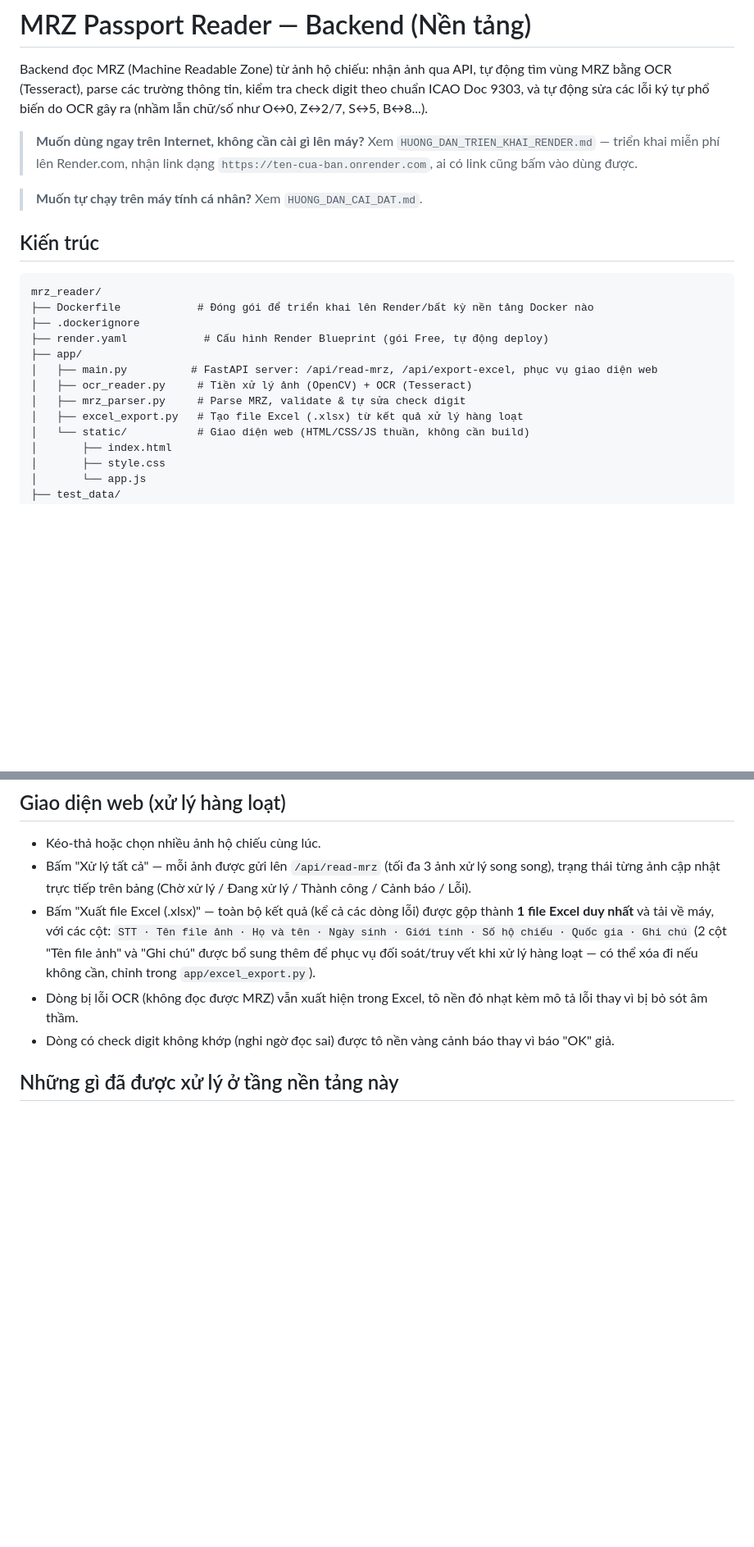
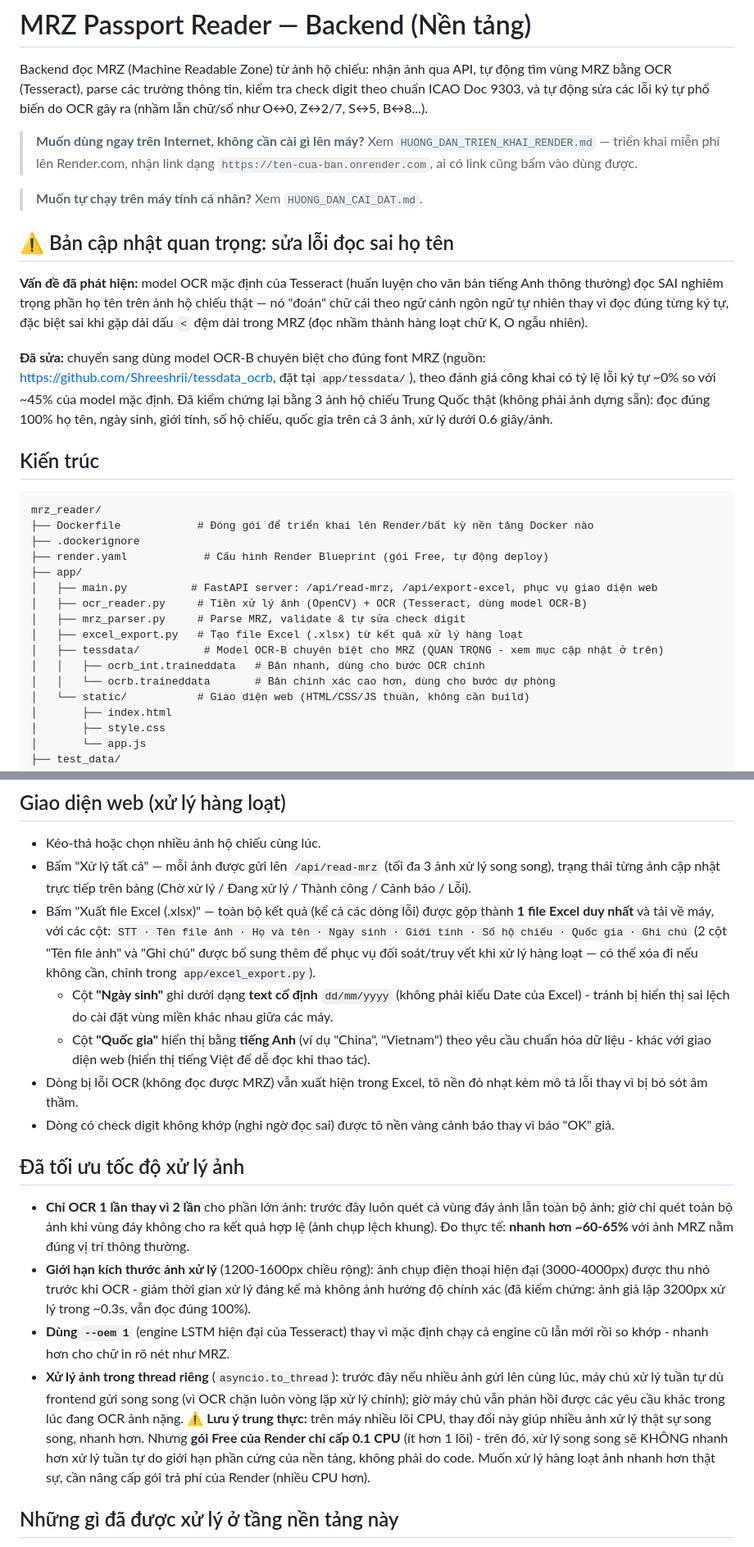
Before and after one commit to 404-vi/mrz-batch-reader, a Markdown page: README.md, 2 parts joined by grey strips. Shown at 82% size. Drawn GitHub-style; blank space fills up the shorter version.

```diff
--- a/README.md
+++ b/README.md
@@ -11,6 +11,20 @@ theo chuẩn ICAO Doc 9303, và tự động sửa các lỗi ký tự phổ bi
 
 > **Muốn tự chạy trên máy tính cá nhân?** Xem `HUONG_DAN_CAI_DAT.md`.
 
+## ⚠️ Bản cập nhật quan trọng: sửa lỗi đọc sai họ tên
+
+**Vấn đề đã phát hiện:** model OCR mặc định của Tesseract (huấn luyện cho văn bản
+tiếng Anh thông thường) đọc SAI nghiêm trọng phần họ tên trên ảnh hộ chiếu thật —
+nó "đoán" chữ cái theo ngữ cảnh ngôn ngữ tự nhiên thay vì đọc đúng từng ký tự,
+đặc biệt sai khi gặp dải dấu `<` đệm dài trong MRZ (đọc nhầm thành hàng loạt chữ
+K, O ngẫu nhiên).
+
+**Đã sửa:** chuyển sang dùng model OCR-B chuyên biệt cho đúng font MRZ (nguồn:
+https://github.com/Shreeshrii/tessdata_ocrb, đặt tại `app/tessdata/`), theo đánh
+giá công khai có tỷ lệ lỗi ký tự ~0% so với ~45% của model mặc định. Đã kiểm chứng
+lại bằng 3 ảnh hộ chiếu Trung Quốc thật (không phải ảnh dựng sẵn): đọc đúng 100%
+họ tên, ngày sinh, giới tính, số hộ chiếu, quốc gia trên cả 3 ảnh, xử lý dưới 0.6
+giây/ảnh.
 
 ## Kiến trúc
 
@@ -21,9 +35,12 @@ mrz_reader/
 ├── render.yaml            # Cấu hình Render Blueprint (gói Free, tự động deploy)
 ├── app/
 │   ├── main.py          # FastAPI server: /api/read-mrz, /api/export-excel, phục vụ giao diện web
-│   ├── ocr_reader.py     # Tiền xử lý ảnh (OpenCV) + OCR (Tesseract)
+│   ├── ocr_reader.py     # Tiền xử lý ảnh (OpenCV) + OCR (Tesseract, dùng model OCR-B)
 │   ├── mrz_parser.py     # Parse MRZ, validate & tự sửa check digit
 │   ├── excel_export.py   # Tạo file Excel (.xlsx) từ kết quả xử lý hàng loạt
+│   ├── tessdata/          # Model OCR-B chuyên biệt cho MRZ (QUAN TRỌNG - xem mục cập nhật ở trên)
+│   │   ├── ocrb_int.traineddata   # Bản nhanh, dùng cho bước OCR chính
+│   │   └── ocrb.traineddata       # Bản chính xác cao hơn, dùng cho bước dự phòng
 │   └── static/           # Giao diện web (HTML/CSS/JS thuần, không cần build)
 │       ├── index.html
 │       ├── style.css
@@ -100,10 +117,36 @@ curl -X POST http://localhost:8000/api/read-mrz \
   `STT · Tên file ảnh · Họ và tên · Ngày sinh · Giới tính · Số hộ chiếu · Quốc gia · Ghi chú`
   (2 cột "Tên file ảnh" và "Ghi chú" được bổ sung thêm để phục vụ đối soát/truy vết khi xử lý
   hàng loạt — có thể xóa đi nếu không cần, chỉnh trong `app/excel_export.py`).
+  - Cột **"Ngày sinh"** ghi dưới dạng **text cố định** `dd/mm/yyyy` (không phải kiểu Date của
+    Excel) - tránh bị hiển thị sai lệch do cài đặt vùng miền khác nhau giữa các máy.
+  - Cột **"Quốc gia"** hiển thị bằng **tiếng Anh** (ví dụ "China", "Vietnam") theo yêu cầu
+    chuẩn hóa dữ liệu - khác với giao diện web (hiển thị tiếng Việt để dễ đọc khi thao tác).
 - Dòng bị lỗi OCR (không đọc được MRZ) vẫn xuất hiện trong Excel, tô nền đỏ nhạt kèm mô tả lỗi
   thay vì bị bỏ sót âm thầm.
 - Dòng có check digit không khớp (nghi ngờ đọc sai) được tô nền vàng cảnh báo thay vì báo "OK"
   giả.
+
+## Đã tối ưu tốc độ xử lý ảnh
+
+- **Chỉ OCR 1 lần thay vì 2 lần** cho phần lớn ảnh: trước đây luôn quét cả vùng đáy
+  ảnh lẫn toàn bộ ảnh; giờ chỉ quét toàn bộ ảnh khi vùng đáy không cho ra kết quả
+  hợp lệ (ảnh chụp lệch khung). Đo thực tế: **nhanh hơn ~60-65%** với ảnh MRZ nằm
+  đúng vị trí thông thường.
+- **Giới hạn kích thước ảnh xử lý** (1200-1600px chiều rộng): ảnh chụp điện thoại
+  hiện đại (3000-4000px) được thu nhỏ trước khi OCR - giảm thời gian xử lý đáng kể
+  mà không ảnh hưởng độ chính xác (đã kiểm chứng: ảnh giả lập 3200px xử lý trong
+  ~0.3s, vẫn đọc đúng 100%).
+- **Dùng `--oem 1`** (engine LSTM hiện đại của Tesseract) thay vì mặc định chạy
+  cả engine cũ lẫn mới rồi so khớp - nhanh hơn cho chữ in rõ nét như MRZ.
+- **Xử lý ảnh trong thread riêng** (`asyncio.to_thread`): trước đây nếu nhiều ảnh
+  gửi lên cùng lúc, máy chủ xử lý tuần tự dù frontend gửi song song (vì OCR chặn
+  luôn vòng lặp xử lý chính); giờ máy chủ vẫn phản hồi được các yêu cầu khác trong
+  lúc đang OCR ảnh nặng.
+  ⚠️ **Lưu ý trung thực:** trên máy nhiều lõi CPU, thay đổi này giúp nhiều ảnh xử
+  lý thật sự song song, nhanh hơn. Nhưng **gói Free của Render chỉ cấp 0.1 CPU**
+  (ít hơn 1 lõi) - trên đó, xử lý song song sẽ KHÔNG nhanh hơn xử lý tuần tự do
+  giới hạn phần cứng của nền tảng, không phải do code. Muốn xử lý hàng loạt ảnh
+  nhanh hơn thật sự, cần nâng cấp gói trả phí của Render (nhiều CPU hơn).
 
 ## Những gì đã được xử lý ở tầng nền tảng này
 
```
